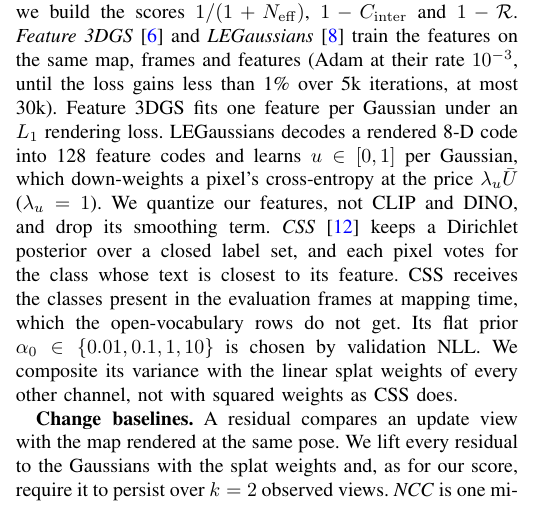
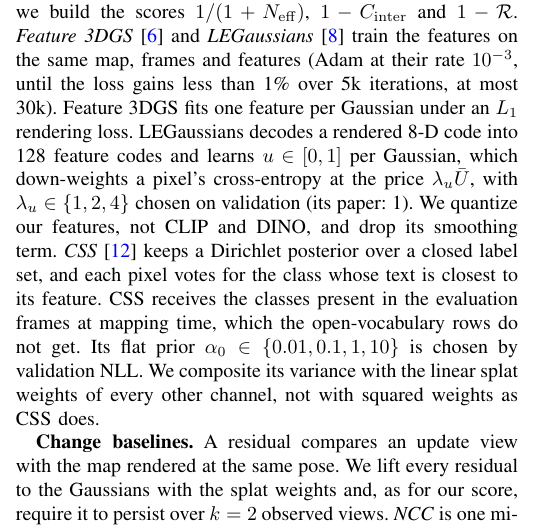
Before and after one commit to pairs-lab/uags, a LaTeX paper (papers/main.tex): part of one column of page 4 of 10, cut so that both start at the same text. Compiled offline with pdfLaTeX.

Commit message:
State the LEGaussians lambda_u choice

```diff
--- a/papers/main.tex
+++ b/papers/main.tex
@@ -638,9 +638,9 @@ map, frames and features (Adam at their rate $10^{-3}$, until the loss gains
 less than 1\% over 5k iterations, at most 30k). Feature 3DGS fits one feature
 per Gaussian under an $L_1$ rendering loss. LEGaussians decodes a rendered 8-D
 code into 128 feature codes and learns $u\in[0,1]$ per Gaussian, which
-down-weights a pixel's cross-entropy at the price $\lambda_u\bar U$
-($\lambda_u=1$). We quantize our features, not CLIP and DINO, and drop its
-smoothing term. \emph{CSS}~\cite{wilson2025css} keeps a Dirichlet
+down-weights a pixel's cross-entropy at the price $\lambda_u\bar U$, with
+$\lambda_u\in\{1,2,4\}$ chosen on validation (its paper: 1). We quantize our
+features, not CLIP and DINO, and drop its smoothing term. \emph{CSS}~\cite{wilson2025css} keeps a Dirichlet
 posterior over a closed label set, and each pixel votes for the class whose
 text is closest to its feature. CSS receives the classes present in the evaluation frames at mapping time,
 which the open-vocabulary rows do not get. Its flat prior
```
